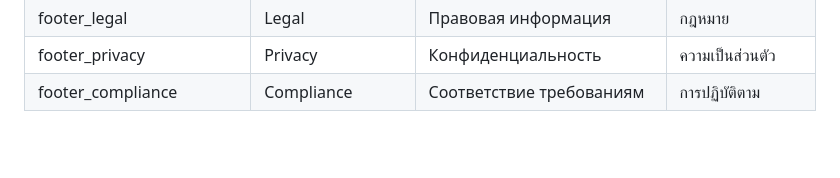
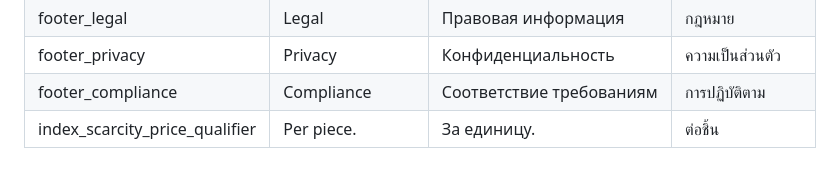
Before and after one commit to vedxmthog/shmaleon-landing, a Markdown page: .planning/GLOSSARY.md, the part around the change. Rendered like a GitHub page; blank space fills up the shorter version.

Commit message:
docs(13-01): glossary row for index_scarcity_price_qualifier
Made-with: Cursor

```diff
--- a/.planning/GLOSSARY.md
+++ b/.planning/GLOSSARY.md
@@ -46,3 +46,4 @@ Canonical strings for `i18n.js` `SHM_TRANSLATIONS`. Update this table first, the
 | footer_legal | Legal | Правовая информация | กฎหมาย |
 | footer_privacy | Privacy | Конфиденциальность | ความเป็นส่วนตัว |
 | footer_compliance | Compliance | Соответствие требованиям | การปฏิบัติตาม |
+| index_scarcity_price_qualifier | Per piece. | За единицу. | ต่อชิ้น |
```
